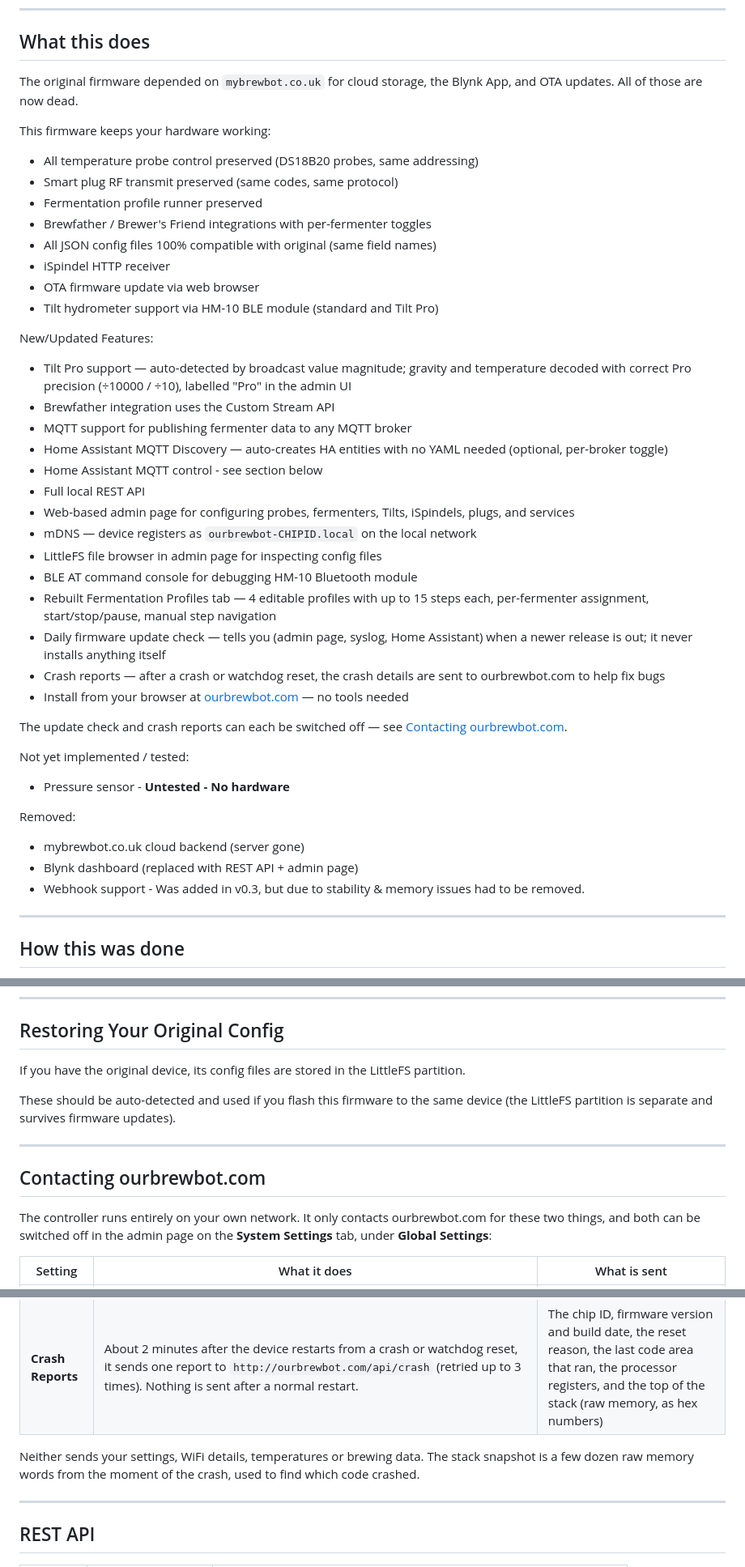
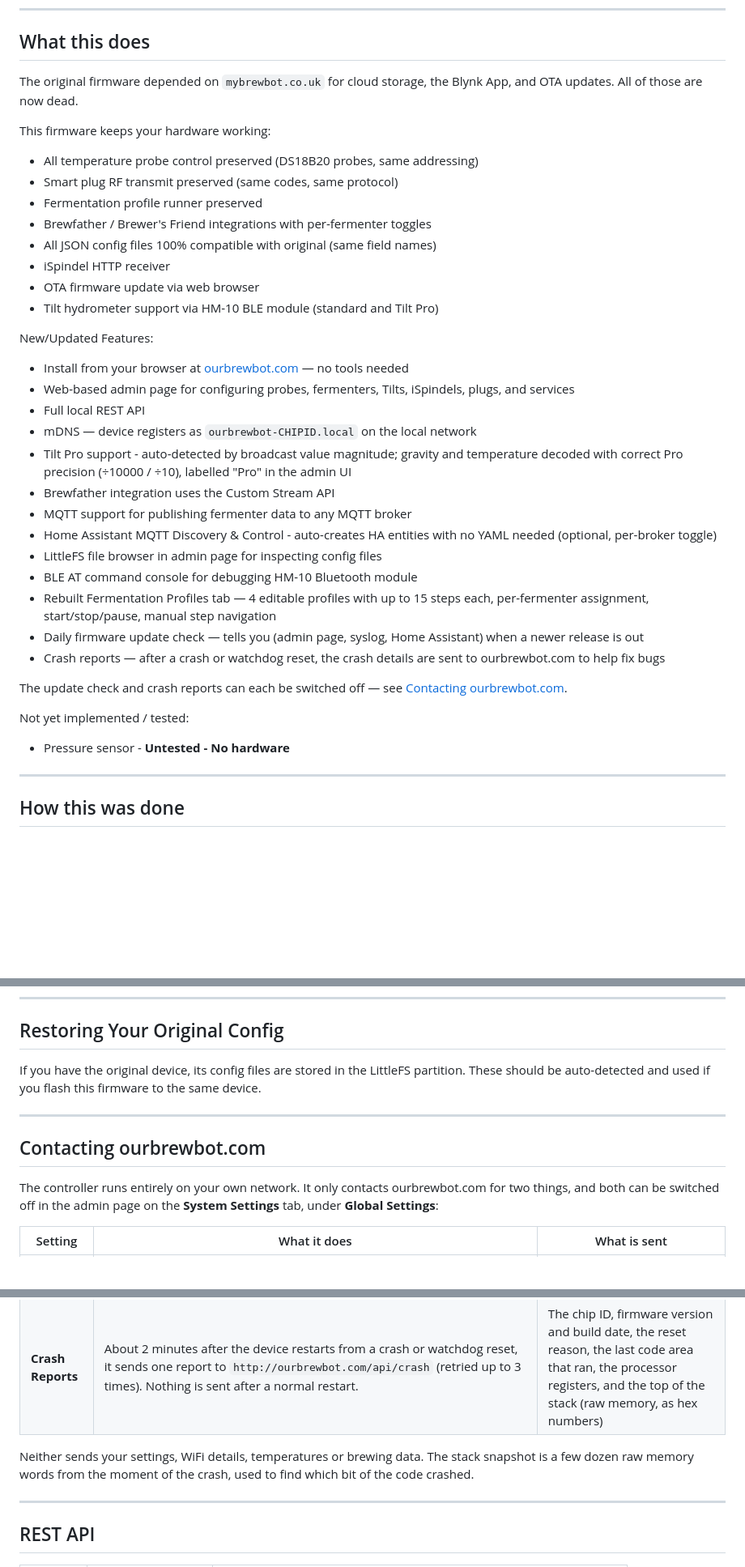
Before and after one commit to scardus/OurBrewbot, a Markdown page: README.md, 3 parts joined by grey strips. Shown at 81% size. Drawn GitHub-style; blank space fills up the shorter version.

```diff
--- a/README.md
+++ b/README.md
@@ -6,8 +6,7 @@ Replacement firmware for the MyBrewbot ESP8266 fermentation controller.
 
 ## What this does
 
-The original firmware depended on `mybrewbot.co.uk` for cloud
-storage, the Blynk App, and OTA updates. All of those are now dead.
+The original firmware depended on `mybrewbot.co.uk` for cloud storage, the Blynk App, and OTA updates. All of those are now dead.
 
 This firmware keeps your hardware working:
 - All temperature probe control preserved (DS18B20 probes, same addressing)
@@ -20,30 +19,24 @@ This firmware keeps your hardware working:
 - Tilt hydrometer support via HM-10 BLE module (standard and Tilt Pro)
 
 New/Updated Features:
-- Tilt Pro support — auto-detected by broadcast value magnitude; gravity and temperature decoded with correct Pro precision (÷10000 / ÷10), labelled "Pro" in the admin UI
+- Install from your browser at [ourbrewbot.com](https://ourbrewbot.com/install) — no tools needed
+- Web-based admin page for configuring probes, fermenters, Tilts, iSpindels, plugs, and services
+- Full local REST API
+- mDNS — device registers as `ourbrewbot-CHIPID.local` on the local network
+- Tilt Pro support - auto-detected by broadcast value magnitude; gravity and temperature decoded with correct Pro precision (÷10000 / ÷10), labelled "Pro" in the admin UI
 - Brewfather integration uses the Custom Stream API
 - MQTT support for publishing fermenter data to any MQTT broker
-- Home Assistant MQTT Discovery — auto-creates HA entities with no YAML needed (optional, per-broker toggle)
-- Home Assistant MQTT control - see section below
-- Full local REST API
-- Web-based admin page for configuring probes, fermenters, Tilts, iSpindels, plugs, and services
-- mDNS — device registers as `ourbrewbot-CHIPID.local` on the local network
+- Home Assistant MQTT Discovery & Control - auto-creates HA entities with no YAML needed (optional, per-broker toggle)
 - LittleFS file browser in admin page for inspecting config files
 - BLE AT command console for debugging HM-10 Bluetooth module
 - Rebuilt Fermentation Profiles tab — 4 editable profiles with up to 15 steps each, per-fermenter assignment, start/stop/pause, manual step navigation
-- Daily firmware update check — tells you (admin page, syslog, Home Assistant) when a newer release is out; it never installs anything itself
+- Daily firmware update check — tells you (admin page, syslog, Home Assistant) when a newer release is out
 - Crash reports — after a crash or watchdog reset, the crash details are sent to ourbrewbot.com to help fix bugs
-- Install from your browser at [ourbrewbot.com](https://ourbrewbot.com/install) — no tools needed
 
 The update check and crash reports can each be switched off — see [Contacting ourbrewbot.com](#contacting-ourbrewbotcom).
 
 Not yet implemented / tested:
 - Pressure sensor - __Untested - No hardware__
-
-Removed:
-- mybrewbot.co.uk cloud backend (server gone)
-- Blynk dashboard (replaced with REST API + admin page)
-- Webhook support - Was added in v0.3, but due to stability & memory issues had to be removed.
 
 ---
 
@@ -174,24 +167,20 @@ Once the firmware is running, navigate to `http://ourbrewbot-XXXXXX.local/update
 
 ## Restoring Your Original Config
 
-If you have the original device, its config files are stored in the
-LittleFS partition.
-
-These should be auto-detected and used if you flash this firmware to the same device
-(the LittleFS partition is separate and survives firmware updates).
+If you have the original device, its config files are stored in the LittleFS partition. These should be auto-detected and used if you flash this firmware to the same device.
 
 ---
 
 ## Contacting ourbrewbot.com
 
-The controller runs entirely on your own network. It only contacts ourbrewbot.com for these two things, and both can be switched off in the admin page on the **System Settings** tab, under **Global Settings**:
+The controller runs entirely on your own network. It only contacts ourbrewbot.com for two things, and both can be switched off in the admin page on the **System Settings** tab, under **Global Settings**:
 
 | Setting | What it does | What is sent |
 |---------|--------------|--------------|
 | **Update Check** | Once a day, downloads `http://ourbrewbot.com/version.json` and compares it with the running version. The result is shown on the admin page, in syslog and as a Home Assistant `update` entity. Nothing is downloaded or installed. The **[check]** link next to the firmware version (`POST /update/check`) works even when the daily check is off. | The chip ID and firmware version (used to count the controllers in use) |
 | **Crash Reports** | About 2 minutes after the device restarts from a crash or watchdog reset, it sends one report to `http://ourbrewbot.com/api/crash` (retried up to 3 times). Nothing is sent after a normal restart. | The chip ID, firmware version and build date, the reset reason, the last code area that ran, the processor registers, and the top of the stack (raw memory, as hex numbers) |
 
-Neither sends your settings, WiFi details, temperatures or brewing data. The stack snapshot is a few dozen raw memory words from the moment of the crash, used to find which code crashed.
+Neither sends your settings, WiFi details, temperatures or brewing data. The stack snapshot is a few dozen raw memory words from the moment of the crash, used to find which bit of the code crashed.
 
 ---
 
```
Also changed, not shown: other parts of README.md (+3 -41 lines).
